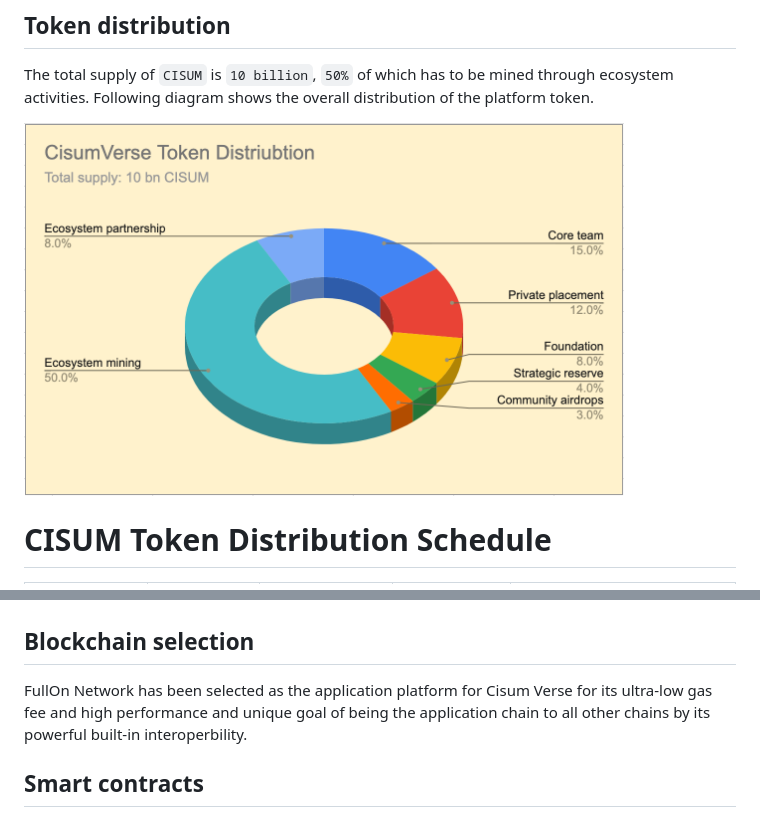
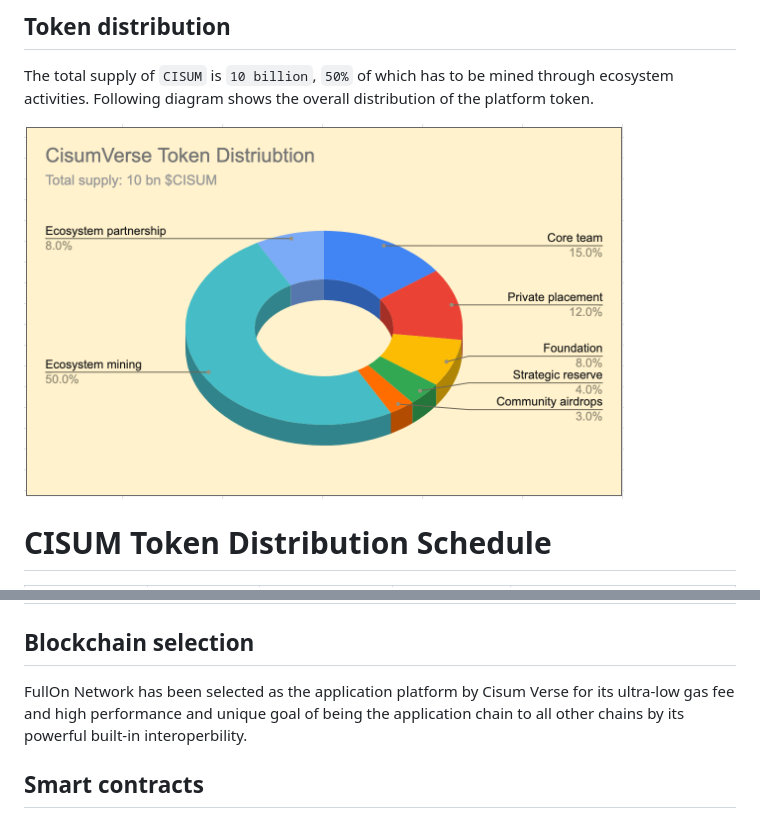
Before and after one commit to cisum-labs/sing.whitepaper, a Markdown page: cisum.whitepaper.md, 2 parts joined by grey strips. Rendered like a GitHub page; pictures changed too: resources/cisum-token-distribution.png (added), resources/csm-token-distribution.png (deleted).

Commit message:
update token distribution pic

```diff
--- a/cisum.whitepaper.md
+++ b/cisum.whitepaper.md
@@ -79,7 +79,7 @@ There can be an infinite amount of activities to interact or engage with artists
 
 The total supply of `CISUM` is `10 billion`, `50%` of which has to be mined through ecosystem activities. Following diagram shows the overall distribution of the platform token.
 
-<img src="./resources/csm-token-distribution.png" width=600 />
+<img src="./resources/cisum-token-distribution.png" width=600 />
 
 
 # CISUM Token Distribution Schedule
@@ -102,7 +102,7 @@ The total supply of `CISUM` is `10 billion`, `50%` of which has to be mined thro
 
 ## Blockchain selection
 
-FullOn Network has been selected as the application platform for Cisum Verse for its ultra-low gas fee and high performance and unique goal of being the application chain to all other chains by its powerful built-in interoperbility.
+FullOn Network has been selected as the application platform by Cisum Verse for its ultra-low gas fee and high performance and unique goal of being the application chain to all other chains by its powerful built-in interoperbility.
 
 ## Smart contracts
 
```
